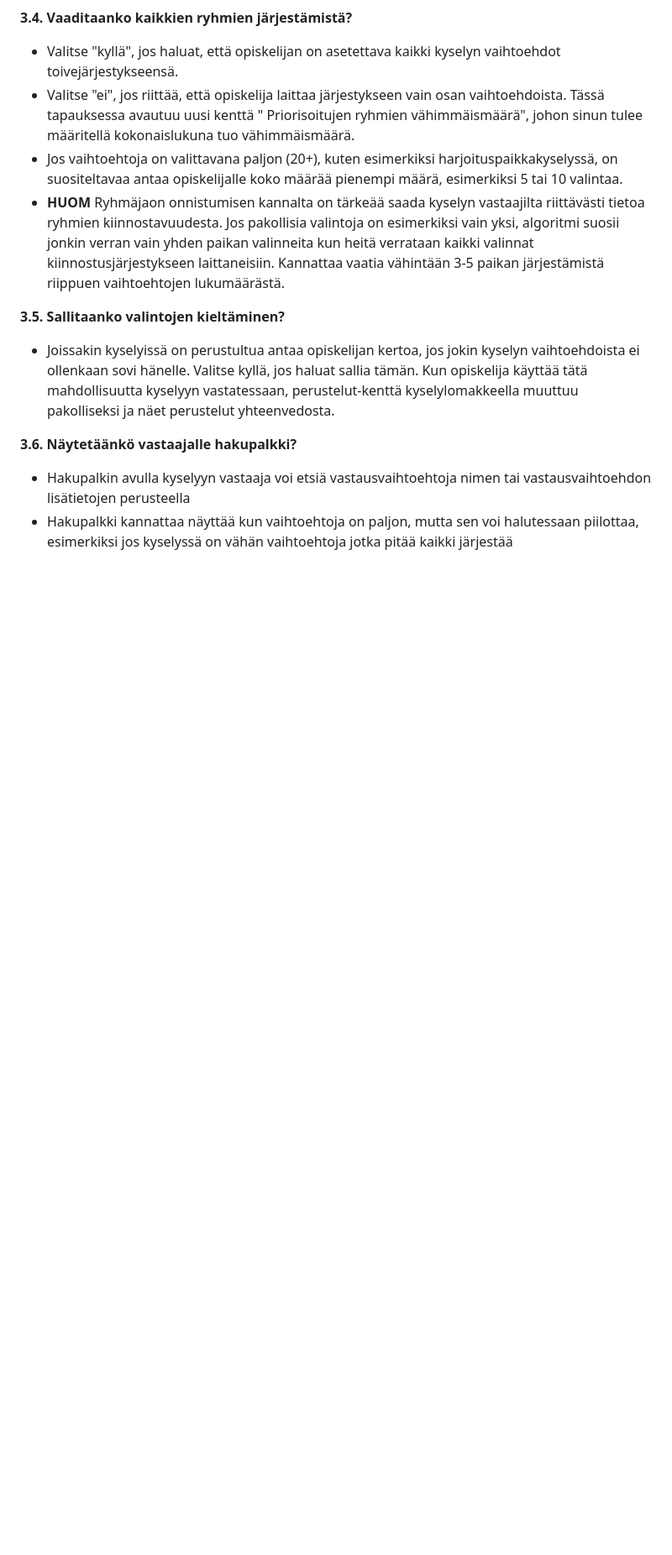
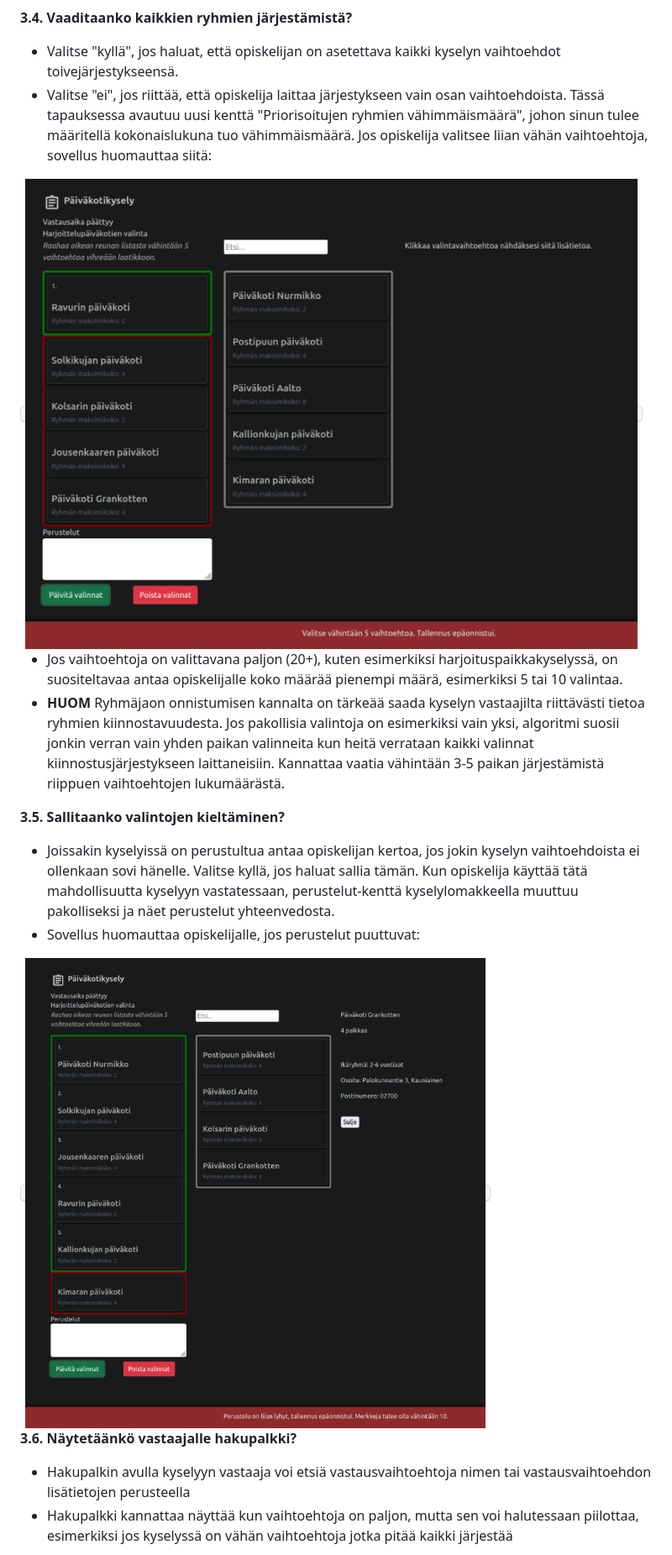
Before and after one commit to piryopt/pienryhmien-optimointi, a Markdown page: documentation/kayttoohje_opettaja_DRAFT.md, the part around the change printed below. Shown: that part at 84% size. GitHub-like rendering; blank space fills up the shorter version.

```diff
--- a/documentation/kayttoohje_opettaja_DRAFT.md
+++ b/documentation/kayttoohje_opettaja_DRAFT.md
@@ -59,12 +90,22 @@ Kyselyn luominen alkaa etusivun "Luo uusi kysely" -nappia painamalla. Sovellus a
 
 **3.4. Vaaditaanko kaikkien ryhmien järjestämistä?**
 - Valitse "kyllä", jos haluat, että opiskelijan on asetettava kaikki kyselyn vaihtoehdot toivejärjestykseensä.
-- Valitse "ei", jos riittää, että opiskelija laittaa järjestykseen vain osan vaihtoehdoista. Tässä tapauksessa avautuu uusi kenttä " Priorisoitujen ryhmien vähimmäismäärä", johon sinun tulee määritellä kokonaislukuna tuo vähimmäismäärä.
+- Valitse "ei", jos riittää, että opiskelija laittaa järjestykseen vain osan vaihtoehdoista. Tässä tapauksessa avautuu uusi kenttä "Priorisoitujen ryhmien vähimmäismäärä", johon sinun tulee määritellä kokonaislukuna tuo vähimmäismäärä. Jos opiskelija valitsee liian vähän vaihtoehtoja, sovellus huomauttaa siitä:
+
+<kbd>
+<img src="https://github.com/piryopt/pienryhmien-optimointi/blob/main/documentation/Pictures/vastauslomake_liian_vahan_valintoja.png">
+</kbd>
+
 - Jos vaihtoehtoja on valittavana paljon (20+), kuten esimerkiksi harjoituspaikkakyselyssä, on suositeltavaa antaa opiskelijalle koko määrää pienempi määrä, esimerkiksi 5 tai 10 valintaa.
 - **HUOM** Ryhmäjaon onnistumisen kannalta on tärkeää saada kyselyn vastaajilta riittävästi tietoa ryhmien kiinnostavuudesta. Jos pakollisia valintoja on esimerkiksi vain yksi, algoritmi suosii jonkin verran vain yhden paikan valinneita kun heitä verrataan kaikki valinnat kiinnostusjärjestykseen laittaneisiin. Kannattaa vaatia vähintään 3-5 paikan järjestämistä riippuen vaihtoehtojen lukumäärästä.
 
 **3.5. Sallitaanko valintojen kieltäminen?**
 - Joissakin kyselyissä on perustultua antaa opiskelijan kertoa, jos jokin kyselyn vaihtoehdoista ei ollenkaan sovi hänelle. Valitse kyllä, jos haluat sallia tämän. Kun opiskelija käyttää tätä mahdollisuutta kyselyyn vastatessaan, perustelut-kenttä kyselylomakkeella muuttuu pakolliseksi ja näet perustelut yhteenvedosta.
+- Sovellus huomauttaa opiskelijalle, jos perustelut puuttuvat:
+
+<kbd>
+<img src="https://github.com/piryopt/pienryhmien-optimointi/blob/main/documentation/Pictures/vastauslomake_perustelu.png">
+</kbd>
 
 **3.6. Näytetäänkö vastaajalle hakupalkki?**
 - Hakupalkin avulla kyselyyn vastaaja voi etsiä vastausvaihtoehtoja nimen tai vastausvaihtoehdon lisätietojen perusteella
```
Also changed, not shown: other parts of documentation/kayttoohje_opettaja_DRAFT.md (+71 -4 lines), documentation/Pictures/kirjautumissivu.png (added).
